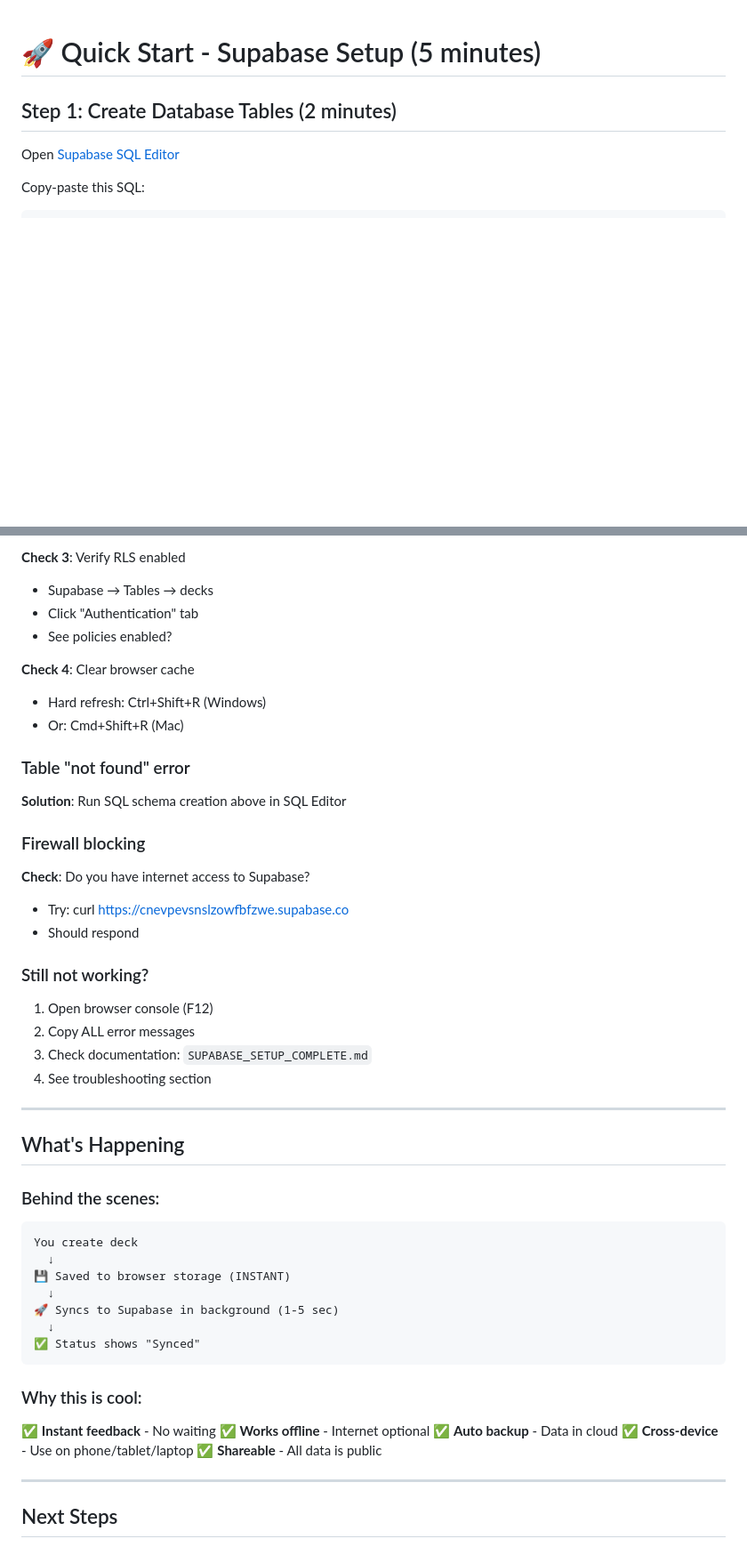
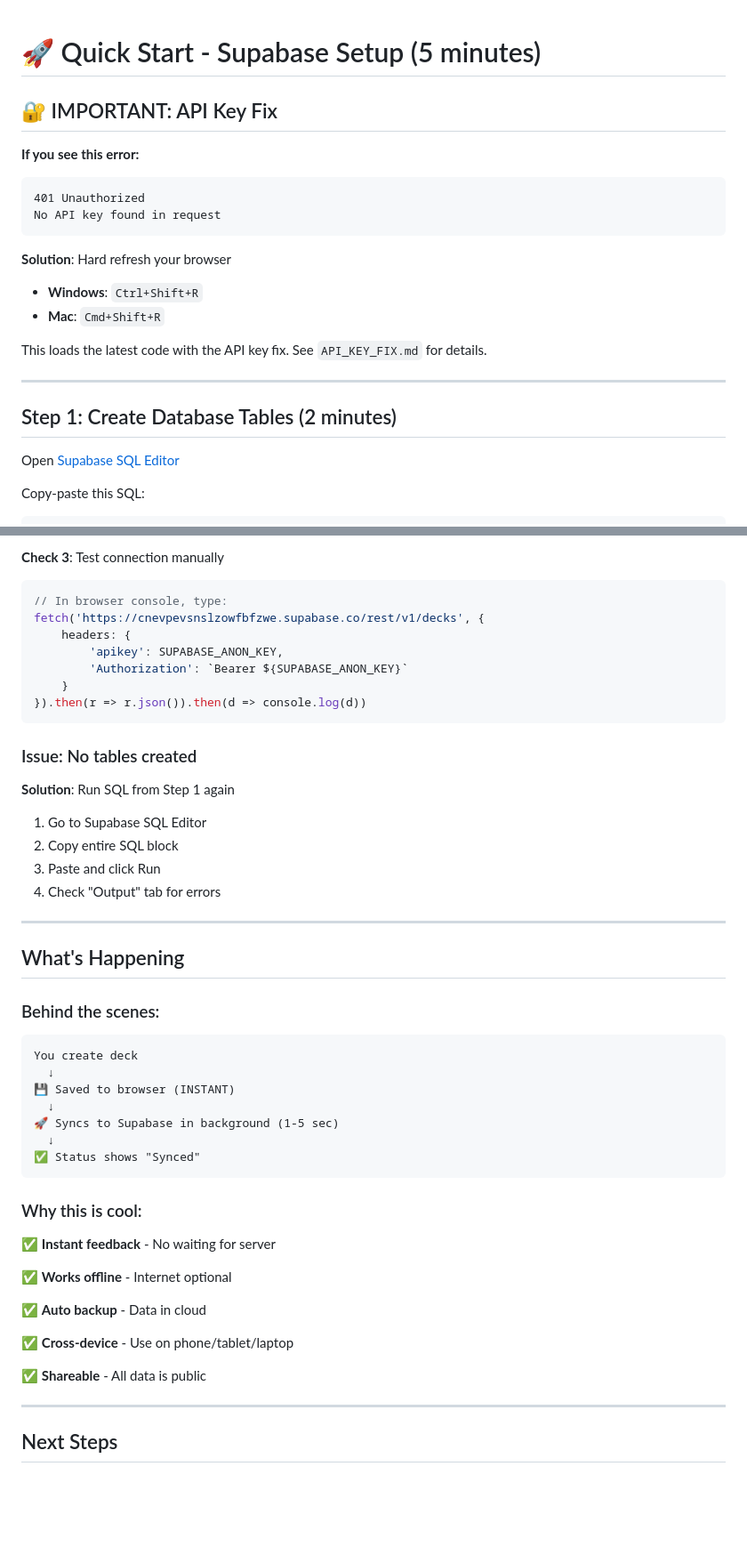
Before and after one commit to 25f1002203-cmyk/25f1002203-cmyk.github.io, a Markdown page: SETUP_QUICK_START.md, 2 parts joined by grey strips. Shown at 89% size. Drawn GitHub-style; blank space fills up the shorter version.

````diff
--- a/SETUP_QUICK_START.md
+++ b/SETUP_QUICK_START.md
@@ -1,4 +1,20 @@
 # 🚀 Quick Start - Supabase Setup (5 minutes)
+
+## 🔐 IMPORTANT: API Key Fix
+
+**If you see this error:**
+```
+401 Unauthorized
+No API key found in request
+```
+
+**Solution**: Hard refresh your browser
+- **Windows**: `Ctrl+Shift+R`
+- **Mac**: `Cmd+Shift+R`
+
+This loads the latest code with the API key fix. See `API_KEY_FIX.md` for details.
+
+---
 
 ## Step 1: Create Database Tables (2 minutes)
 
@@ -89,29 +143,22 @@ https://seenivasan.me/flashcards/
 
-**Check 3**: Verify RLS enabled
-- Supabase → Tables → decks
-- Click "Authentication" tab
-- See policies enabled?
+**Check 3**: Test connection manually
+```javascript
+// In browser console, type:
+fetch('https://cnevpevsnslzowfbfzwe.supabase.co/rest/v1/decks', {
+    headers: {
+        'apikey': SUPABASE_ANON_KEY,
+        'Authorization': `Bearer ${SUPABASE_ANON_KEY}`
+    }
+}).then(r => r.json()).then(d => console.log(d))
+```
 
-**Check 4**: Clear browser cache
-- Hard refresh: Ctrl+Shift+R (Windows)
-- Or: Cmd+Shift+R (Mac)
+### Issue: No tables created
 
-### Table "not found" error
-
-**Solution**: Run SQL schema creation above in SQL Editor
-
-### Firewall blocking
-
-**Check**: Do you have internet access to Supabase?
-- Try: curl https://cnevpevsnslzowfbfzwe.supabase.co
-- Should respond
-
-### Still not working?
-
-1. Open browser console (F12)
-2. Copy ALL error messages
-3. Check documentation: `SUPABASE_SETUP_COMPLETE.md`
-4. See troubleshooting section
+**Solution**: Run SQL from Step 1 again
+1. Go to Supabase SQL Editor
+2. Copy entire SQL block
+3. Paste and click Run
+4. Check "Output" tab for errors
 
 ---
 
@@ -122,7 +169,7 @@ https://seenivasan.me/flashcards/
 ```
 You create deck
   ↓
-💾 Saved to browser storage (INSTANT)
+💾 Saved to browser (INSTANT)
   ↓
 🚀 Syncs to Supabase in background (1-5 sec)
   ↓
@@ -131,10 +178,14 @@ You create deck
 
 ### Why this is cool:
 
-✅ **Instant feedback** - No waiting
+✅ **Instant feedback** - No waiting for server
+
 ✅ **Works offline** - Internet optional
+
 ✅ **Auto backup** - Data in cloud
+
 ✅ **Cross-device** - Use on phone/tablet/laptop
+
 ✅ **Shareable** - All data is public
 
 ---
````
Also changed, not shown: other parts of SETUP_QUICK_START.md (+50 -12 lines).
